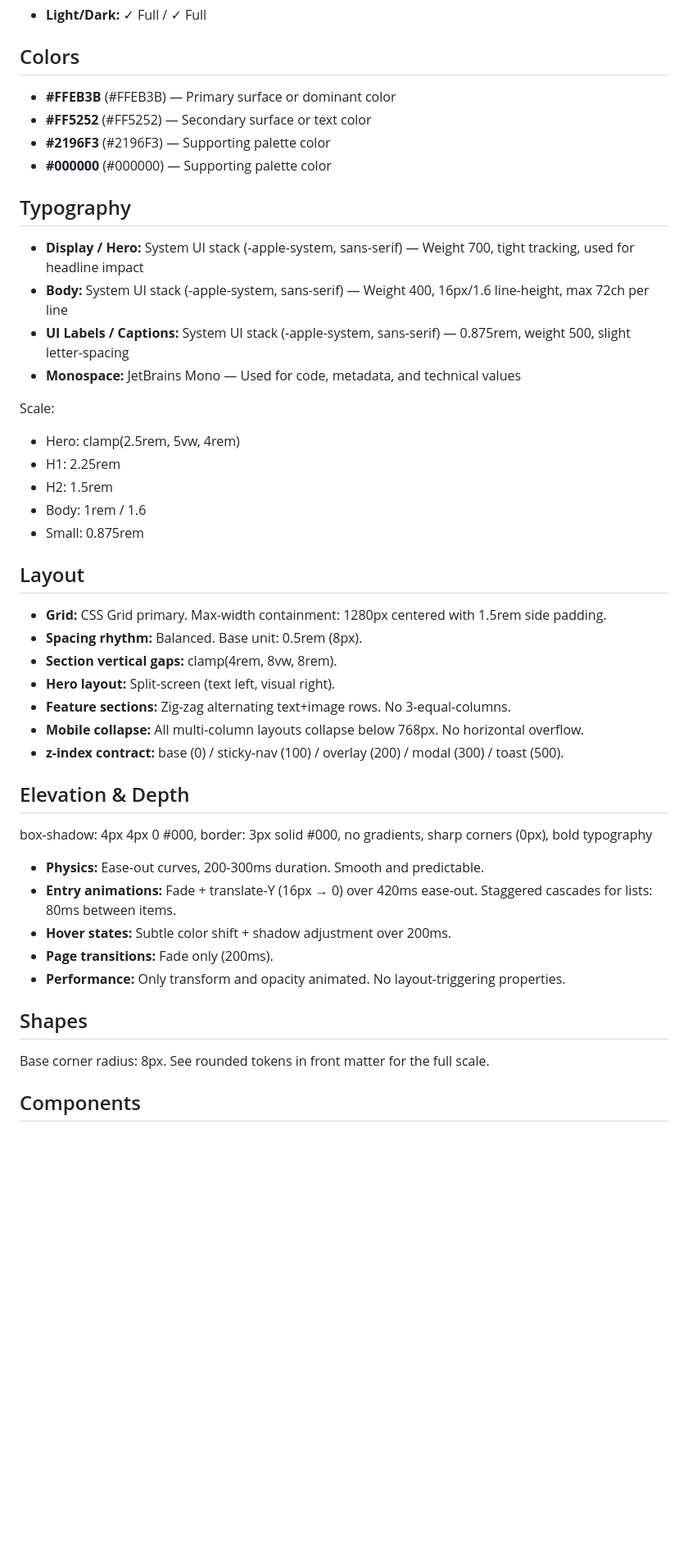
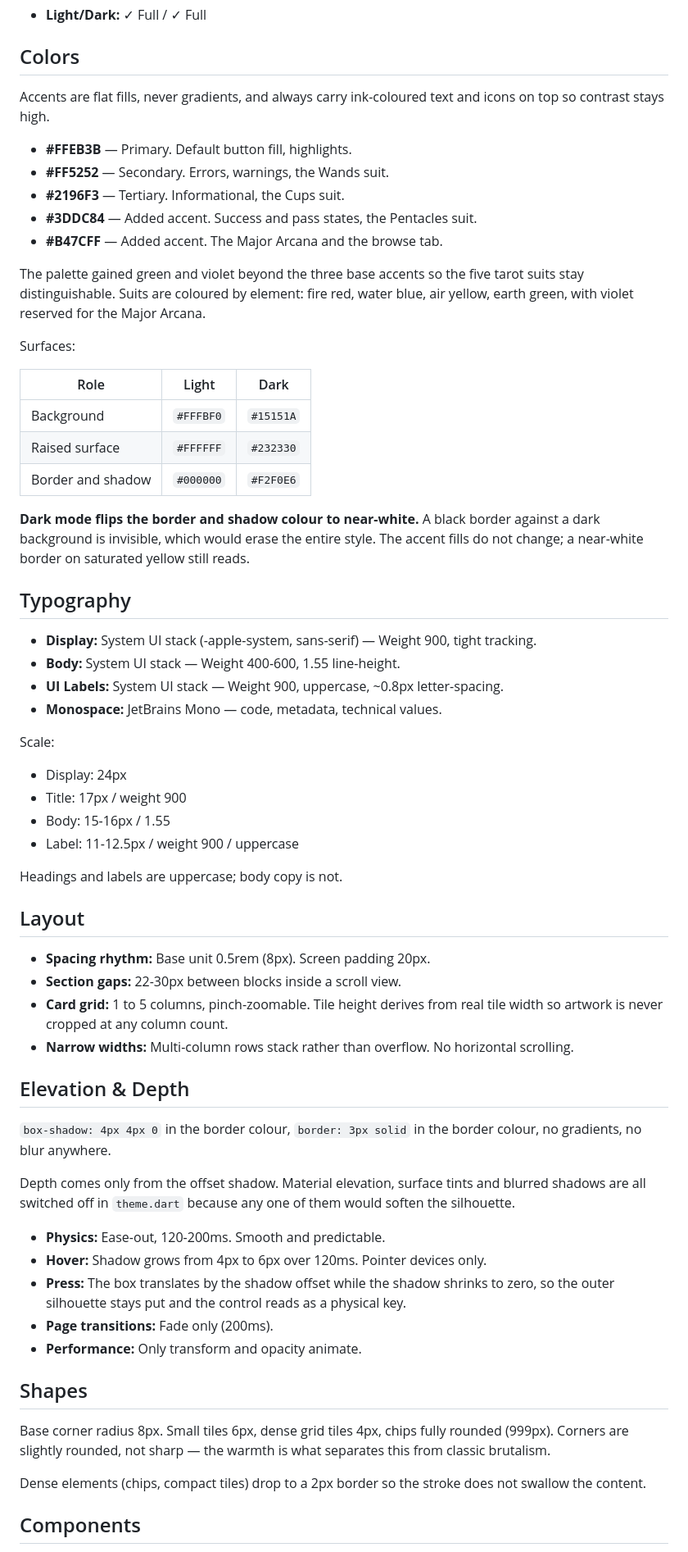
Before and after one commit to hairbui76/supertarot, a Markdown page: DESIGN.md, the part around one of its changes. Shown at 82% size. Drawn GitHub-style; blank space fills up the shorter version.

```diff
--- a/DESIGN.md
+++ b/DESIGN.md
@@ -46,53 +83,77 @@ What separates it from classic brutalism is warmth. Where brutalism embraced ugl
 
 ## Colors
 
-- **#FFEB3B** (#FFEB3B) — Primary surface or dominant color
-- **#FF5252** (#FF5252) — Secondary surface or text color
-- **#2196F3** (#2196F3) — Supporting palette color
-- **#000000** (#000000) — Supporting palette color
+Accents are flat fills, never gradients, and always carry ink-coloured text and
+icons on top so contrast stays high.
 
+- **#FFEB3B** — Primary. Default button fill, highlights.
+- **#FF5252** — Secondary. Errors, warnings, the Wands suit.
+- **#2196F3** — Tertiary. Informational, the Cups suit.
+- **#3DDC84** — Added accent. Success and pass states, the Pentacles suit.
+- **#B47CFF** — Added accent. The Major Arcana and the browse tab.
+
+The palette gained green and violet beyond the three base accents so the five
+tarot suits stay distinguishable. Suits are coloured by element: fire red, water
+blue, air yellow, earth green, with violet reserved for the Major Arcana.
+
+Surfaces:
+
+| Role | Light | Dark |
+| ---- | ----- | ---- |
+| Background | `#FFFBF0` | `#15151A` |
+| Raised surface | `#FFFFFF` | `#232330` |
+| Border and shadow | `#000000` | `#F2F0E6` |
+
+**Dark mode flips the border and shadow colour to near-white.** A black border
+against a dark background is invisible, which would erase the entire style. The
+accent fills do not change; a near-white border on saturated yellow still reads.
 
 ## Typography
 
-- **Display / Hero:** System UI stack (-apple-system, sans-serif) — Weight 700, tight tracking, used for headline impact
-- **Body:** System UI stack (-apple-system, sans-serif) — Weight 400, 16px/1.6 line-height, max 72ch per line
-- **UI Labels / Captions:** System UI stack (-apple-system, sans-serif) — 0.875rem, weight 500, slight letter-spacing
-- **Monospace:** JetBrains Mono — Used for code, metadata, and technical values
+- **Display:** System UI stack (-apple-system, sans-serif) — Weight 900, tight tracking.
+- **Body:** System UI stack — Weight 400-600, 1.55 line-height.
+- **UI Labels:** System UI stack — Weight 900, uppercase, ~0.8px letter-spacing.
+- **Monospace:** JetBrains Mono — code, metadata, technical values.
 
 Scale:
-- Hero: clamp(2.5rem, 5vw, 4rem)
-- H1: 2.25rem
-- H2: 1.5rem
-- Body: 1rem / 1.6
-- Small: 0.875rem
 
+- Display: 24px
+- Title: 17px / weight 900
+- Body: 15-16px / 1.55
+- Label: 11-12.5px / weight 900 / uppercase
+
+Headings and labels are uppercase; body copy is not.
 
 ## Layout
 
-- **Grid:** CSS Grid primary. Max-width containment: 1280px centered with 1.5rem side padding.
-- **Spacing rhythm:** Balanced. Base unit: 0.5rem (8px).
-- **Section vertical gaps:** clamp(4rem, 8vw, 8rem).
-- **Hero layout:** Split-screen (text left, visual right).
-- **Feature sections:** Zig-zag alternating text+image rows. No 3-equal-columns.
-- **Mobile collapse:** All multi-column layouts collapse below 768px. No horizontal overflow.
-- **z-index contract:** base (0) / sticky-nav (100) / overlay (200) / modal (300) / toast (500).
-
+- **Spacing rhythm:** Base unit 0.5rem (8px). Screen padding 20px.
+- **Section gaps:** 22-30px between blocks inside a scroll view.
+- **Card grid:** 1 to 5 columns, pinch-zoomable. Tile height derives from real tile width so artwork is never cropped at any column count.
+- **Narrow widths:** Multi-column rows stack rather than overflow. No horizontal scrolling.
 
 ## Elevation & Depth
 
-box-shadow: 4px 4px 0 #000, border: 3px solid #000, no gradients, sharp corners (0px), bold typography
+`box-shadow: 4px 4px 0` in the border colour, `border: 3px solid` in the border
+colour, no gradients, no blur anywhere.
 
-- **Physics:** Ease-out curves, 200-300ms duration. Smooth and predictable.
-- **Entry animations:** Fade + translate-Y (16px → 0) over 420ms ease-out. Staggered cascades for lists: 80ms between items.
-- **Hover states:** Subtle color shift + shadow adjustment over 200ms.
+Depth comes only from the offset shadow. Material elevation, surface tints and
+blurred shadows are all switched off in `theme.dart` because any one of them
+would soften the silhouette.
+
+- **Physics:** Ease-out, 120-200ms. Smooth and predictable.
+- **Hover:** Shadow grows from 4px to 6px over 120ms. Pointer devices only.
+- **Press:** The box translates by the shadow offset while the shadow shrinks to zero, so the outer silhouette stays put and the control reads as a physical key.
 - **Page transitions:** Fade only (200ms).
-- **Performance:** Only transform and opacity animated. No layout-triggering properties.
-
+- **Performance:** Only transform and opacity animate.
 
 ## Shapes
 
-Base corner radius: 8px. See rounded tokens in front matter for the full scale.
+Base corner radius 8px. Small tiles 6px, dense grid tiles 4px, chips fully
+rounded (999px). Corners are slightly rounded, not sharp — the warmth is what
+separates this from classic brutalism.
 
+Dense elements (chips, compact tiles) drop to a 2px border so the stroke does
+not swallow the content.
 
 ## Components
 
```
Also changed, not shown: other parts of DESIGN.md (+64 -20 lines), MEMORY.md (+7 -2 lines).
